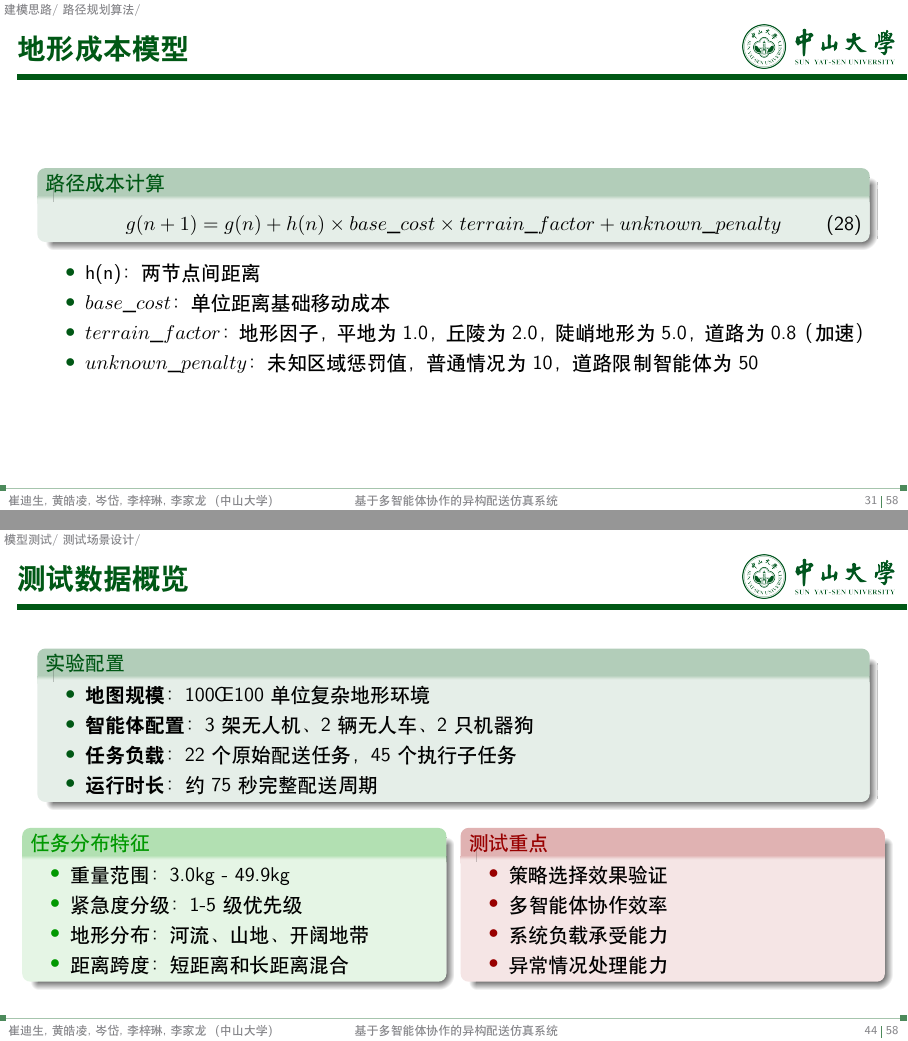
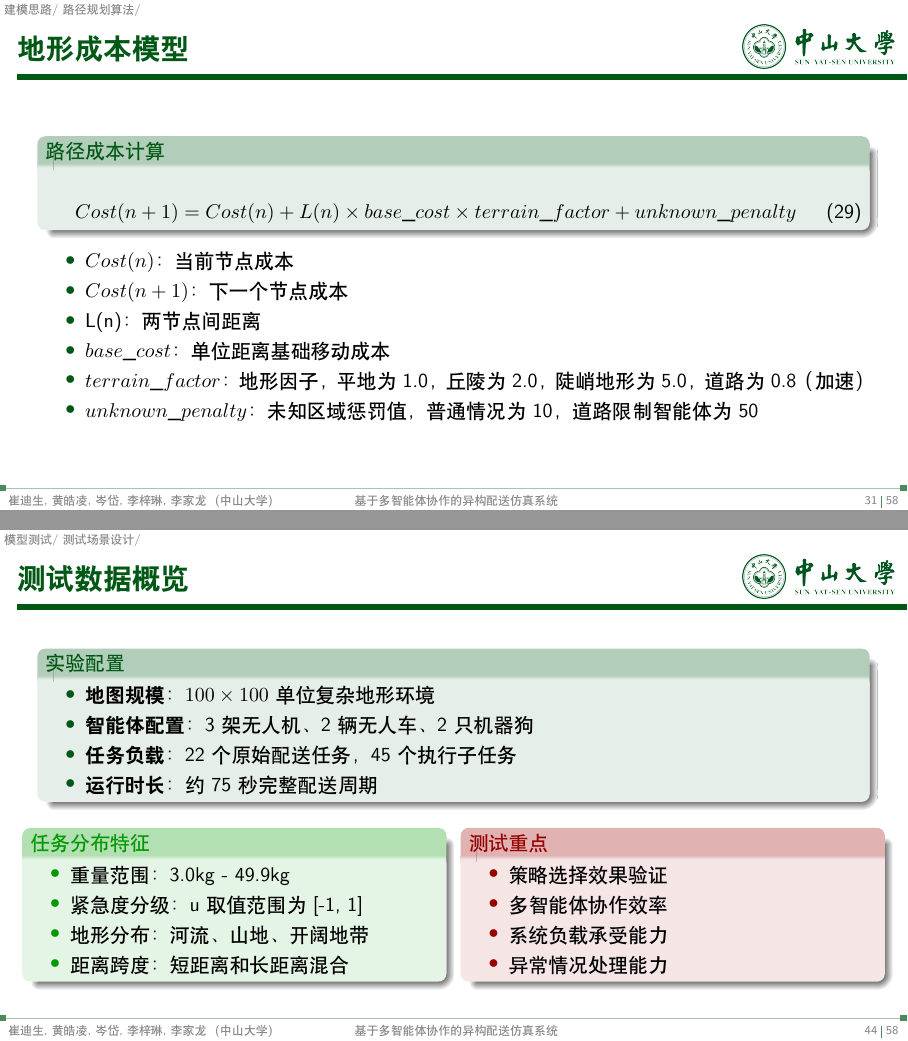
Before and after one commit to TsuiDison/three_robot_collo, LaTeX slides (ppt/main.tex): pages 31 and 44 of 58, joined at a grey line. Compiled offline with XeLaTeX.

Commit message:
ppt change again

```diff
--- a/ppt/main.tex
+++ b/ppt/main.tex
@@ -709,12 +711,14 @@ $T_{delay} = \left(\sum_{i=1}^{n} \frac{D_{segment_i}}{V_{agent\_base} \times \b
 \begin{frame}{地形成本模型}
     \begin{block}{路径成本计算}
         \begin{equation}
-           g(n+1) = g(n) + h(n) \times base\_cost \times terrain\_factor + unknown\_penalty
+           Cost(n+1) = Cost(n) + L(n) \times base\_cost \times terrain\_factor + unknown\_penalty
         \end{equation}
     \end{block}
 
     \begin{itemize}
-\item h(n)：两节点间距离
+        \item $Cost(n)$：当前节点成本
+\item $Cost(n+1)$：下一个节点成本
+\item L(n)：两节点间距离
 \item $base\_cost$：单位距离基础移动成本
 \item $terrain\_factor$：地形因子，平地为1.0，丘陵为2.0，陡峭地形为5.0，道路为0.8（加速）
 \item $unknown\_penalty$：未知区域惩罚值，普通情况为10，道路限制智能体为50
@@ -947,7 +951,7 @@ $T_{delay} = \left(\sum_{i=1}^{n} \frac{D_{segment_i}}{V_{agent\_base} \times \b
 \begin{frame}{测试数据概览}
     \begin{block}{实验配置}
         \begin{itemize}
-            \item \textbf{地图规模}：100×100单位复杂地形环境
+            \item \textbf{地图规模}：$100\times 100$单位复杂地形环境
             \item \textbf{智能体配置}：3架无人机、2辆无人车、2只机器狗
             \item \textbf{任务负载}：22个原始配送任务，45个执行子任务
             \item \textbf{运行时长}：约75秒完整配送周期
@@ -959,7 +963,7 @@ $T_{delay} = \left(\sum_{i=1}^{n} \frac{D_{segment_i}}{V_{agent\_base} \times \b
             \begin{exampleblock}{任务分布特征}
                 \begin{itemize}
                     \item 重量范围：3.0kg - 49.9kg
-                    \item 紧急度分级：1-5级优先级
+                    \item 紧急度分级：u取值范围为[-1, 1]
                     \item 地形分布：河流、山地、开阔地带
                     \item 距离跨度：短距离和长距离混合
                 \end{itemize}
```
Also changed, not shown: ppt/main.tex (28 more changed lines), 3 other files.
